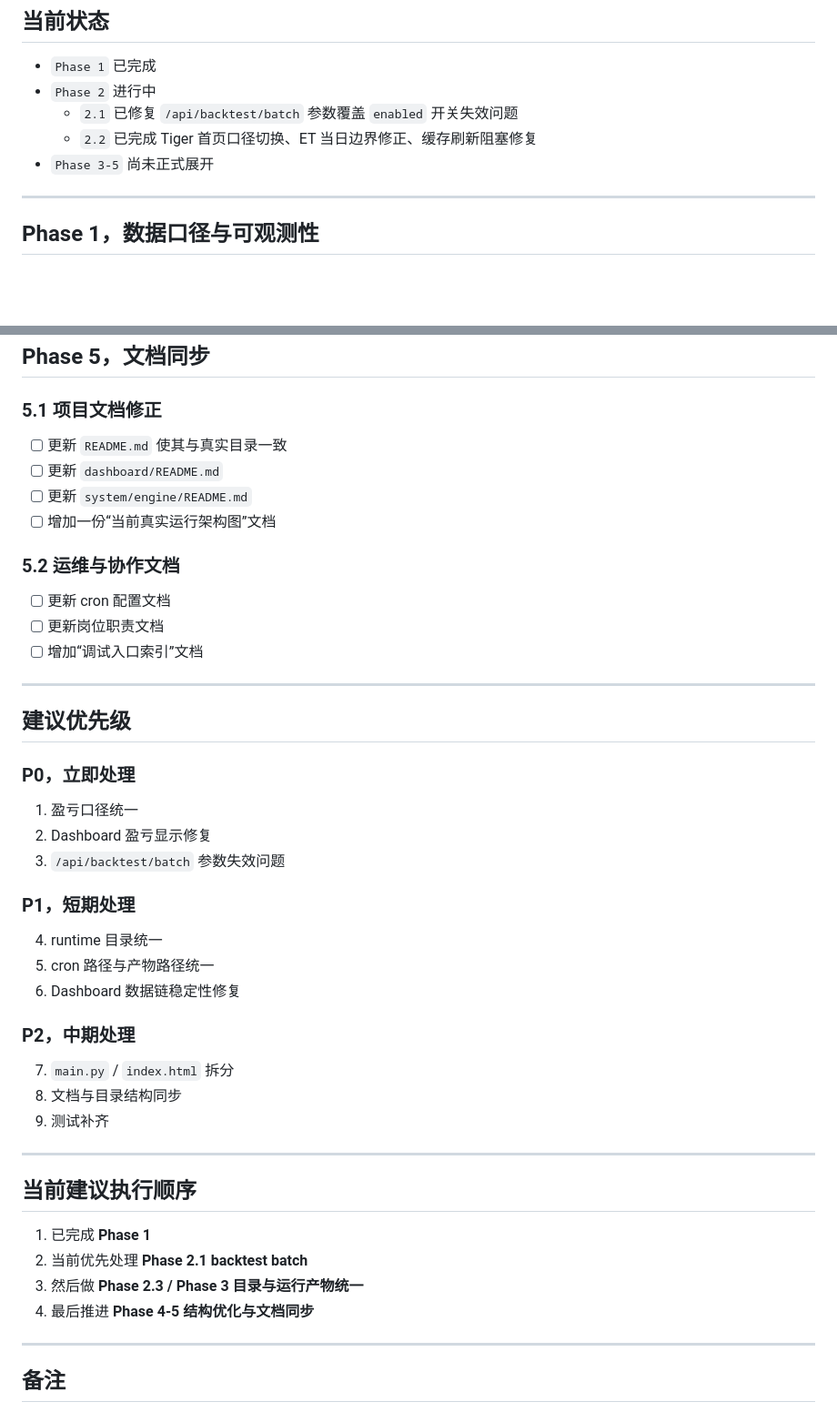
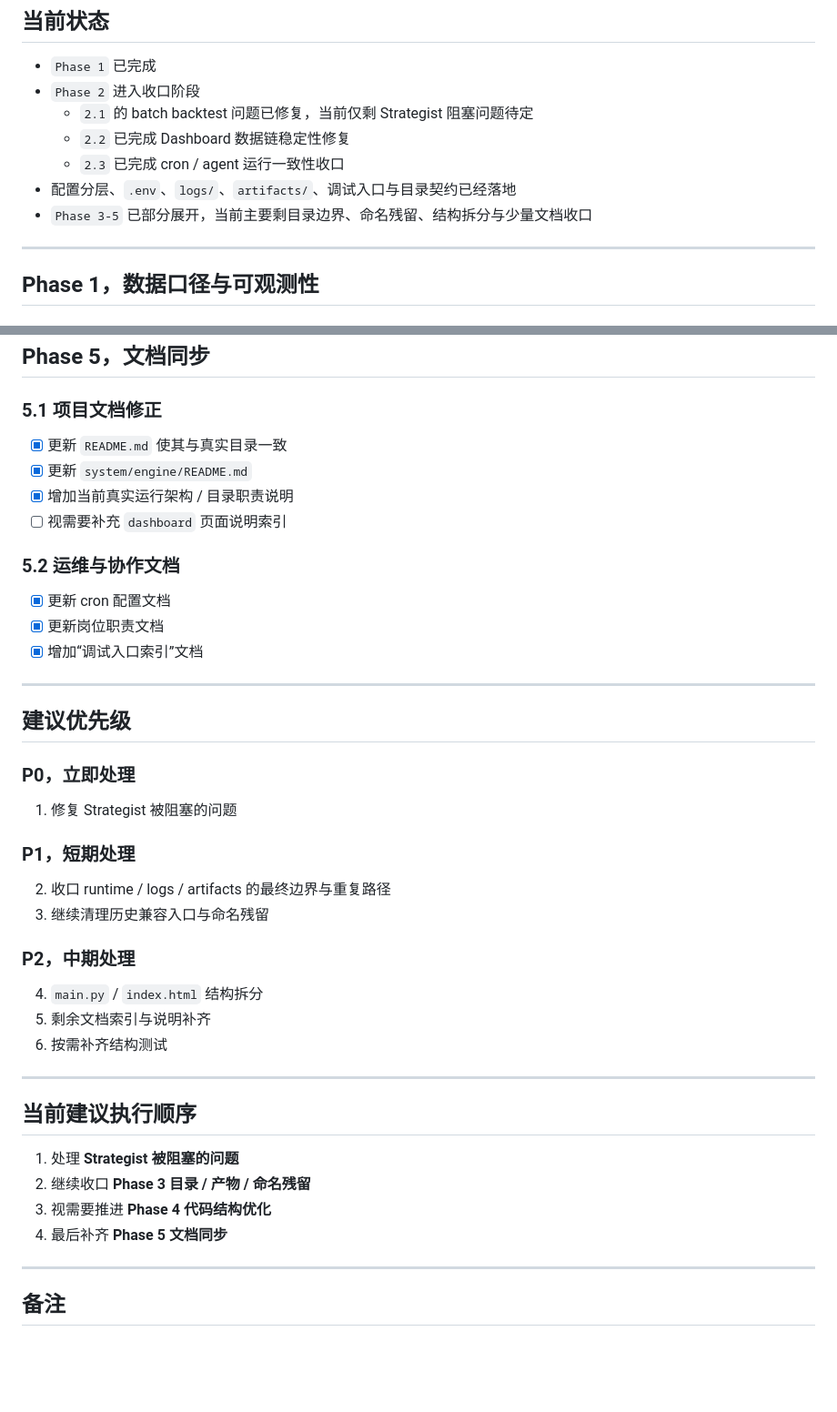
Before and after one commit to IT-BillDeng/agent-trading, a Markdown page: FIX_TASKLIST.md, 2 parts joined by grey strips. Shown at 91% size. Rendered like a GitHub page; blank space fills up the shorter version.

Commit message:
docs(tasks): reorganize fix task list

```diff
--- a/FIX_TASKLIST.md
+++ b/FIX_TASKLIST.md
@@ -9,10 +9,12 @@
 ## 当前状态
 
 - `Phase 1` 已完成
-- `Phase 2` 进行中
-  - `2.1` 已修复 `/api/backtest/batch` 参数覆盖 `enabled` 开关失效问题
-  - `2.2` 已完成 Tiger 首页口径切换、ET 当日边界修正、缓存刷新阻塞修复
-- `Phase 3-5` 尚未正式展开
+- `Phase 2` 进入收口阶段
+  - `2.1` 的 batch backtest 问题已修复，当前仅剩 Strategist 阻塞问题待定
+  - `2.2` 已完成 Dashboard 数据链稳定性修复
+  - `2.3` 已完成 cron / agent 运行一致性收口
+- 配置分层、`.env`、`logs/`、`artifacts/`、调试入口与目录契约已经落地
+- `Phase 3-5` 已部分展开，当前主要剩目录边界、命名残留、结构拆分与少量文档收口
 
 ---
 
@@ -125,43 +134,40 @@
 ## Phase 5，文档同步
 
 ### 5.1 项目文档修正
-- [ ] 更新 `README.md` 使其与真实目录一致
-- [ ] 更新 `dashboard/README.md`
-- [ ] 更新 `system/engine/README.md`
-- [ ] 增加一份“当前真实运行架构图”文档
+- [x] 更新 `README.md` 使其与真实目录一致
+- [x] 更新 `system/engine/README.md`
+- [x] 增加当前真实运行架构 / 目录职责说明
+- [ ] 视需要补充 `dashboard` 页面说明索引
 
 ### 5.2 运维与协作文档
-- [ ] 更新 cron 配置文档
-- [ ] 更新岗位职责文档
-- [ ] 增加“调试入口索引”文档
+- [x] 更新 cron 配置文档
+- [x] 更新岗位职责文档
+- [x] 增加“调试入口索引”文档
 
 ---
 
 ## 建议优先级
 
 ### P0，立即处理
-1. 盈亏口径统一
-2. Dashboard 盈亏显示修复
-3. `/api/backtest/batch` 参数失效问题
+1. 修复 Strategist 被阻塞的问题
 
 ### P1，短期处理
-4. runtime 目录统一
-5. cron 路径与产物路径统一
-6. Dashboard 数据链稳定性修复
+2. 收口 runtime / logs / artifacts 的最终边界与重复路径
+3. 继续清理历史兼容入口与命名残留
 
 ### P2，中期处理
-7. `main.py` / `index.html` 拆分
-8. 文档与目录结构同步
-9. 测试补齐
+4. `main.py` / `index.html` 结构拆分
+5. 剩余文档索引与说明补齐
+6. 按需补齐结构测试
 
 ---
 
 ## 当前建议执行顺序
 
-1. 已完成 **Phase 1**
-2. 当前优先处理 **Phase 2.1 backtest batch**
-3. 然后做 **Phase 2.3 / Phase 3 目录与运行产物统一**
-4. 最后推进 **Phase 4-5 结构优化与文档同步**
+1. 处理 **Strategist 被阻塞的问题**
+2. 继续收口 **Phase 3 目录 / 产物 / 命名残留**
+3. 视需要推进 **Phase 4 代码结构优化**
+4. 最后补齐 **Phase 5 文档同步**
 
 ---
 
```
Also changed, not shown: other parts of FIX_TASKLIST.md (+13 -6 lines).
